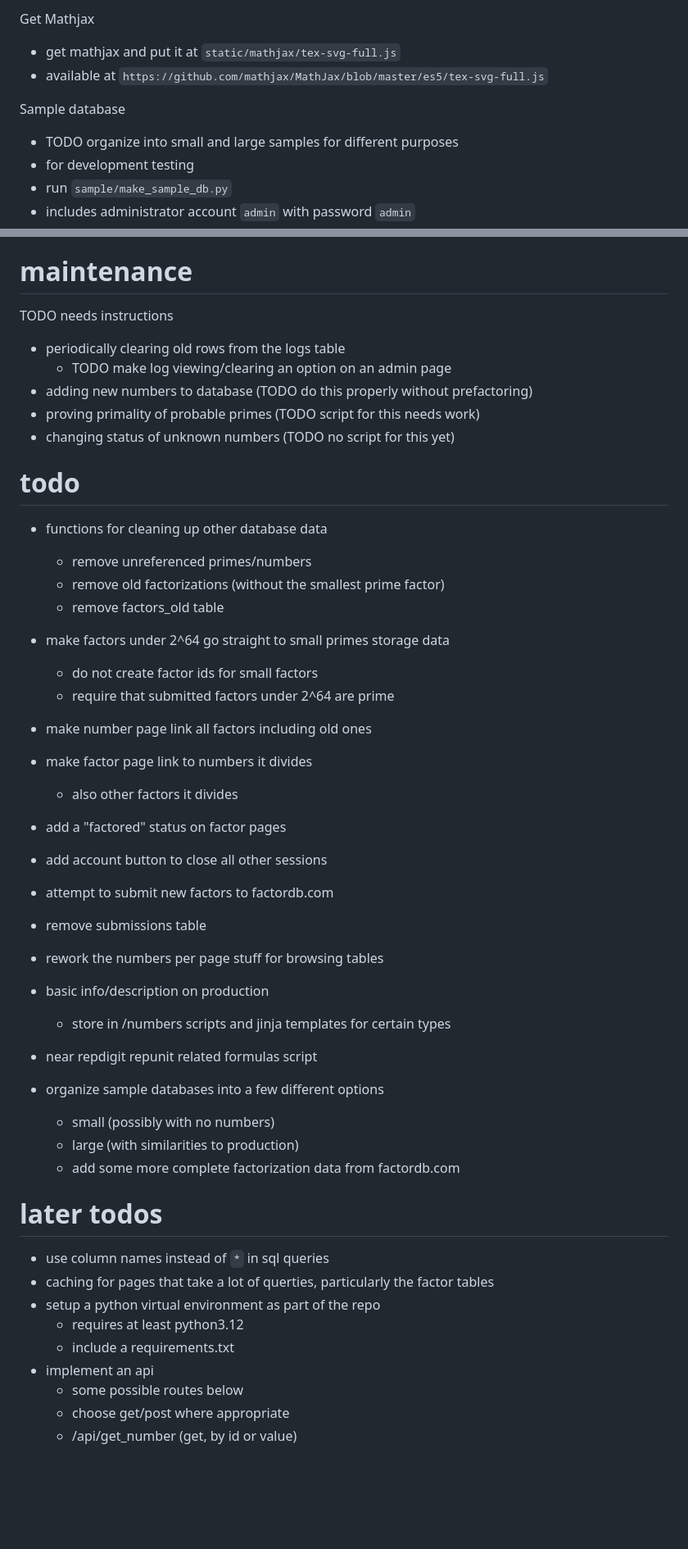
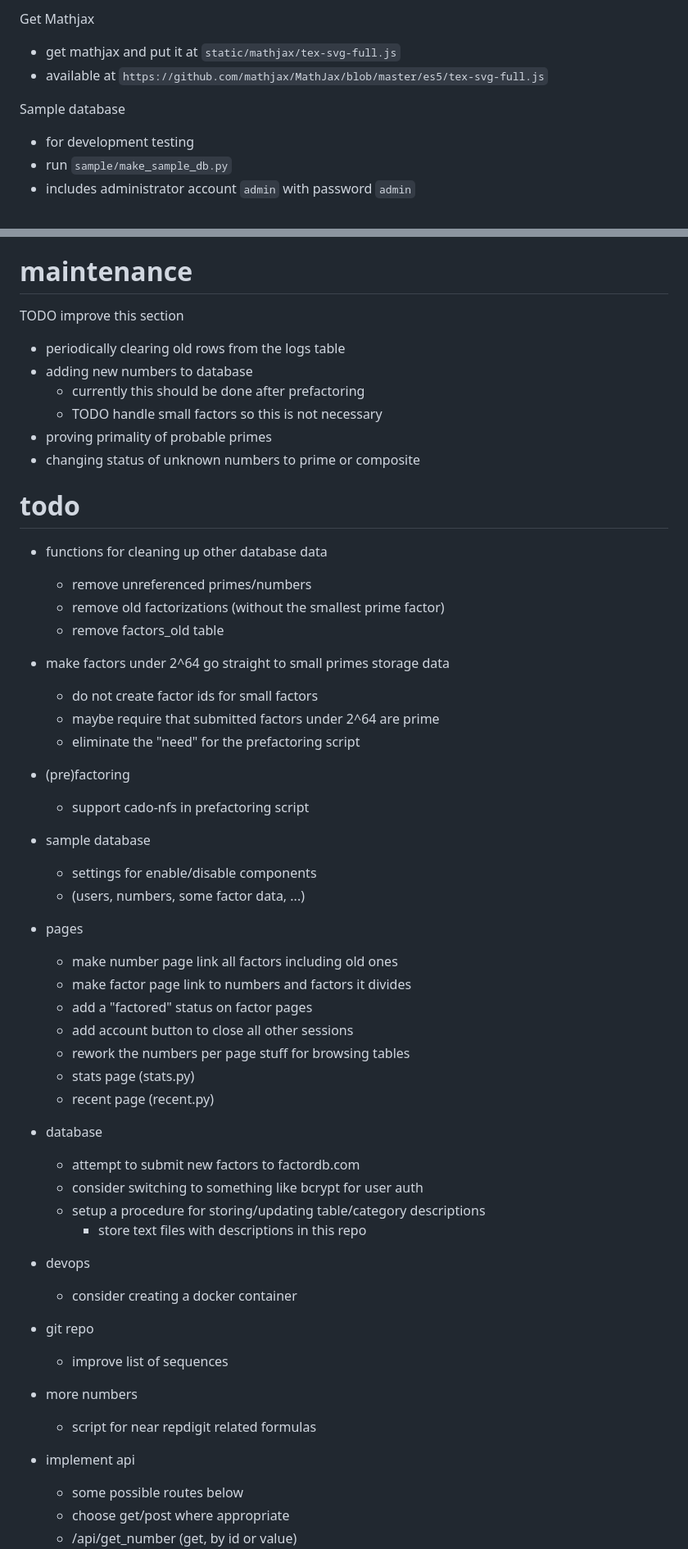
Before and after one commit to tkoz0/factor-database, a Markdown page: README.md, 2 parts joined by grey strips. Shown: that part at 82% size. Drawn GitHub-style; blank space fills up the shorter version.

Commit message:
reorganized todos

```diff
--- a/README.md
+++ b/README.md
@@ -49,7 +49,6 @@ Get Mathjax
 - available at `https://github.com/mathjax/MathJax/blob/master/es5/tex-svg-full.js`
 
 Sample database
-- TODO organize into small and large samples for different purposes
 - for development testing
 - run `sample/make_sample_db.py`
 - includes administrator account `admin` with password `admin`
@@ -70,12 +69,14 @@ Running
 
 # maintenance
 
-TODO needs instructions
+TODO improve this section
+
 - periodically clearing old rows from the logs table
-  - TODO make log viewing/clearing an option on an admin page
-- adding new numbers to database (TODO do this properly without prefactoring)
-- proving primality of probable primes (TODO script for this needs work)
-- changing status of unknown numbers (TODO no script for this yet)
+- adding new numbers to database
+  - currently this should be done after prefactoring
+  - TODO handle small factors so this is not necessary
+- proving primality of probable primes
+- changing status of unknown numbers to prime or composite
 
 # todo
 
@@ -83,36 +84,44 @@ TODO needs instructions
   - remove unreferenced primes/numbers
   - remove old factorizations (without the smallest prime factor)
   - remove factors_old table
+
 - make factors under 2^64 go straight to small primes storage data
   - do not create factor ids for small factors
-  - require that submitted factors under 2^64 are prime
+  - maybe require that submitted factors under 2^64 are prime
+  - eliminate the "need" for the prefactoring script
 
-- make number page link all factors including old ones
-- make factor page link to numbers it divides
-  - also other factors it divides
-- add a "factored" status on factor pages
-- add account button to close all other sessions
-- attempt to submit new factors to factordb.com
-- remove submissions table
-- rework the numbers per page stuff for browsing tables
+- (pre)factoring
+  - support cado-nfs in prefactoring script
 
-- basic info/description on production
-  - store in /numbers scripts and jinja templates for certain types
-- near repdigit repunit related formulas script
+- sample database
+  - settings for enable/disable components
+  - (users, numbers, some factor data, ...)
 
-- organize sample databases into a few different options
-  - small (possibly with no numbers)
-  - large (with similarities to production)
-  - add some more complete factorization data from factordb.com
+- pages
+  - make number page link all factors including old ones
+  - make factor page link to numbers and factors it divides
+  - add a "factored" status on factor pages
+  - add account button to close all other sessions
+  - rework the numbers per page stuff for browsing tables
+  - stats page (stats.py)
+  - recent page (recent.py)
 
-# later todos
+- database
+  - attempt to submit new factors to factordb.com
+  - consider switching to something like bcrypt for user auth
+  - setup a procedure for storing/updating table/category descriptions
+    - store text files with descriptions in this repo
 
-- use column names instead of `*` in sql queries
-- caching for pages that take a lot of querties, particularly the factor tables
-- setup a python virtual environment as part of the repo
-  - requires at least python3.12
-  - include a requirements.txt
-- implement an api
+- devops
+  - consider creating a docker container
+
+- git repo
+  - improve list of sequences
+
+- more numbers
+  - script for near repdigit related formulas
+
+- implement api
   - some possible routes below
   - choose get/post where appropriate
   - /api/get_number (get, by id or value)
```
Also changed, not shown: other parts of README.md (+18 -12 lines).
